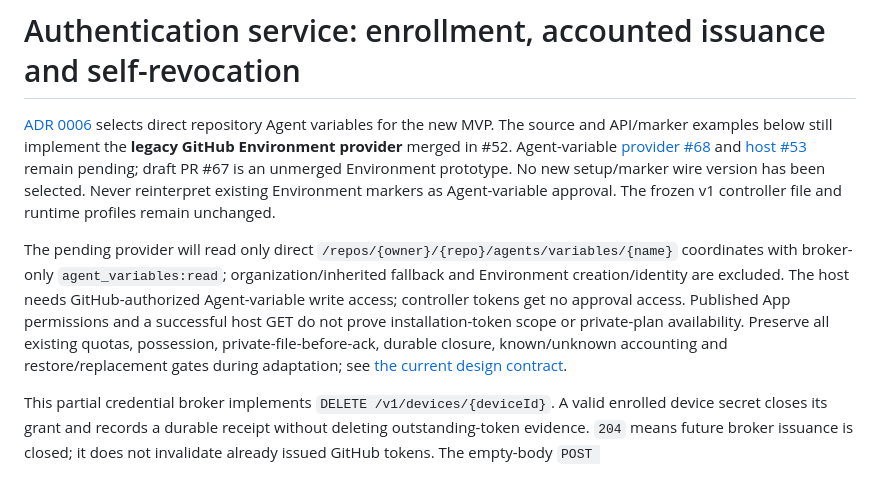
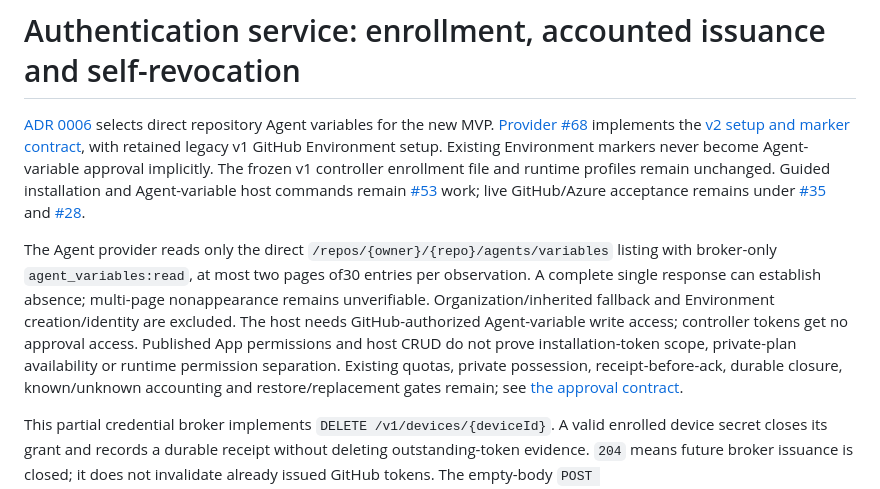
Before and after one commit to repoagent/controller, a Markdown page: service/auth/README.md, the part around the change. Rendered like a GitHub page.

Commit message:
Align service overview with implemented Agent enrollment contract

```diff
--- a/service/auth/README.md
+++ b/service/auth/README.md
@@ -1,8 +1,8 @@
 # Authentication service: enrollment, accounted issuance and self-revocation
 
-[ADR 0006](../../docs/adr/0006-use-repository-agent-variables-for-approval.md) selects direct repository Agent variables for the new MVP. The source and API/marker examples below still implement the **legacy GitHub Environment provider** merged in #52. Agent-variable [provider #68](https://github.com/repoagent/controller/issues/68) and [host #53](https://github.com/repoagent/controller/issues/53) remain pending; draft PR #67 is an unmerged Environment prototype. No new setup/marker wire version has been selected. Never reinterpret existing Environment markers as Agent-variable approval. The frozen v1 controller file and runtime profiles remain unchanged.
+[ADR 0006](../../docs/adr/0006-use-repository-agent-variables-for-approval.md) selects direct repository Agent variables for the new MVP. [Provider #68](https://github.com/repoagent/controller/issues/68) implements the [v2 setup and marker contract](#repository-agent-variable-enrollment-v2), with retained legacy v1 GitHub Environment setup. Existing Environment markers never become Agent-variable approval implicitly. The frozen v1 controller enrollment file and runtime profiles remain unchanged. Guided installation and Agent-variable host commands remain [#53](https://github.com/repoagent/controller/issues/53) work; live GitHub/Azure acceptance remains under [#35](https://github.com/repoagent/controller/issues/35) and [#28](https://github.com/repoagent/controller/issues/28).
 
-The pending provider will read only direct `/repos/{owner}/{repo}/agents/variables/{name}` coordinates with broker-only `agent_variables:read`; organization/inherited fallback and Environment creation/identity are excluded. The host needs GitHub-authorized Agent-variable write access; controller tokens get no approval access. Published App permissions and a successful host GET do not prove installation-token scope or private-plan availability. Preserve all existing quotas, possession, private-file-before-ack, durable closure, known/unknown accounting and restore/replacement gates during adaptation; see [the current design contract](../../docs/auth-repository-approval.md).
+The Agent provider reads only the direct `/repos/{owner}/{repo}/agents/variables` listing with broker-only `agent_variables:read`, at most two pages of30 entries per observation. A complete single response can establish absence; multi-page nonappearance remains unverifiable. Organization/inherited fallback and Environment creation/identity are excluded. The host needs GitHub-authorized Agent-variable write access; controller tokens get no approval access. Published App permissions and host CRUD do not prove installation-token scope, private-plan availability or runtime permission separation. Existing quotas, private possession, receipt-before-ack, durable closure, known/unknown accounting and restore/replacement gates remain; see [the approval contract](../../docs/auth-repository-approval.md).
 
 This partial credential broker implements `DELETE /v1/devices/{deviceId}`. A valid enrolled device secret closes its grant and records a durable receipt without deleting outstanding-token evidence. `204` means future broker issuance is closed; it does not invalidate already issued GitHub tokens. The empty-body `POST /v1/devices/{deviceId}/installation-token` implements the frozen v1 token contract for acknowledged active grants. The enrollment routes below create those grants after independently verifying repository-held approval. `/health/live` reports process liveness; `/health/ready` always returns `503` until the full provider exists.
 
```
